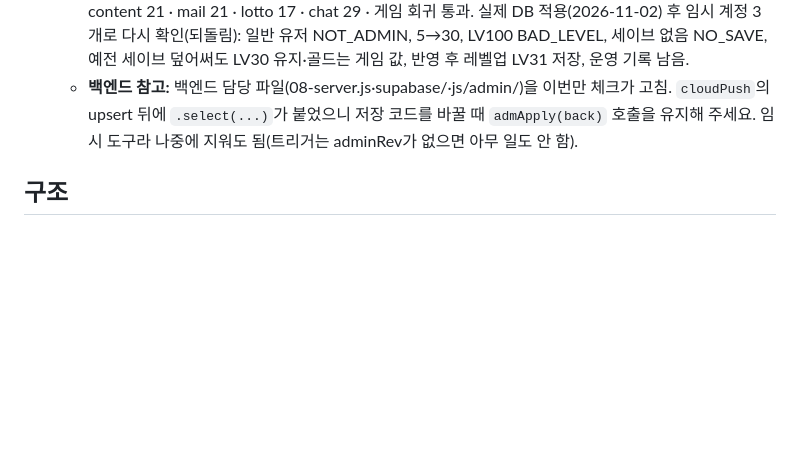
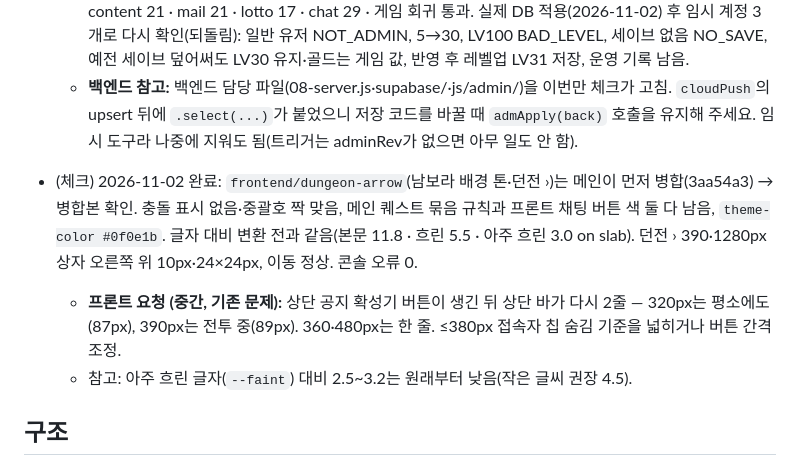
Before and after one commit to kaonteck/blesetsaga, a Markdown page: CLAUDE.md, the part around the change. GitHub-like rendering; blank space fills up the shorter version.

Commit message:
Check: verify main's merge of dungeon-arrow theme; top bar overflow note
Co-Authored-By: Claude Opus 5.5 <noreply@anthropic.com>
Claude-Session: https://claude.ai/code/session_01Rt9UaxYa5rh9NTFnoo9LqZ

```diff
--- a/CLAUDE.md
+++ b/CLAUDE.md
@@ -128,6 +128,9 @@
   - 동작: 경험치 0·체력 가득, 클래스(전직)는 그대로. 접속 중이면 다음 저장 때(보통 몇 초) 반영·알림, 아니면 다음 접속 때. 그 사이 유저가 한 다른 진행(골드·아이템)은 그대로 남음.
   - 시험: 로컬 Postgres `rls-test.sql` 전부(레벨 10개 포함) · 브라우저 admin-level 11 · admin-ui 58 · content 21 · mail 21 · lotto 17 · chat 29 · 게임 회귀 통과. 실제 DB 적용(2026-11-02) 후 임시 계정 3개로 다시 확인(되돌림): 일반 유저 NOT_ADMIN, 5→30, LV100 BAD_LEVEL, 세이브 없음 NO_SAVE, 예전 세이브 덮어써도 LV30 유지·골드는 게임 값, 반영 후 레벨업 LV31 저장, 운영 기록 남음.
   - **백엔드 참고:** 백엔드 담당 파일(08-server.js·supabase/·js/admin/)을 이번만 체크가 고침. `cloudPush`의 upsert 뒤에 `.select(...)`가 붙었으니 저장 코드를 바꿀 때 `admApply(back)` 호출을 유지해 주세요. 임시 도구라 나중에 지워도 됨(트리거는 adminRev가 없으면 아무 일도 안 함).
+- (체크) 2026-11-02 완료: `frontend/dungeon-arrow`(남보라 배경 톤·던전 ›)는 메인이 먼저 병합(3aa54a3) → 병합본 확인. 충돌 표시 없음·중괄호 짝 맞음, 메인 퀘스트 묶음 규칙과 프론트 채팅 버튼 색 둘 다 남음, `theme-color #0f0e1b`. 글자 대비 변환 전과 같음(본문 11.8 · 흐린 5.5 · 아주 흐린 3.0 on slab). 던전 › 390·1280px 상자 오른쪽 위 10px·24×24px, 이동 정상. 콘솔 오류 0.
+  - **프론트 요청 (중간, 기존 문제):** 상단 공지 확성기 버튼이 생긴 뒤 상단 바가 다시 2줄 — 320px는 평소에도(87px), 390px는 전투 중(89px). 360·480px는 한 줄. ≤380px 접속자 칩 숨김 기준을 넓히거나 버튼 간격 조정.
+  - 참고: 아주 흐린 글자(`--faint`) 대비 2.5~3.2는 원래부터 낮음(작은 글씨 권장 4.5).
 ## 구조
 - **JS는 일반 `<script>` 여러 개가 순서대로 로드**되며 모두 같은 전역 스코프를 공유한다(모듈 아님, 번들러 없음). 파일마다 첫 줄 `'use strict';`.
   - 주의: 함수 선언 호이스팅은 **파일 안에서만** 된다. 로드 시점에 바로 실행되는 코드(최상위 `const X=f()`, `Object.assign(...)` 등)가 **뒤 파일**의 함수를 부르면 오류. 런타임(클릭·render 등)에서 부르는 건 상관없음.
```
